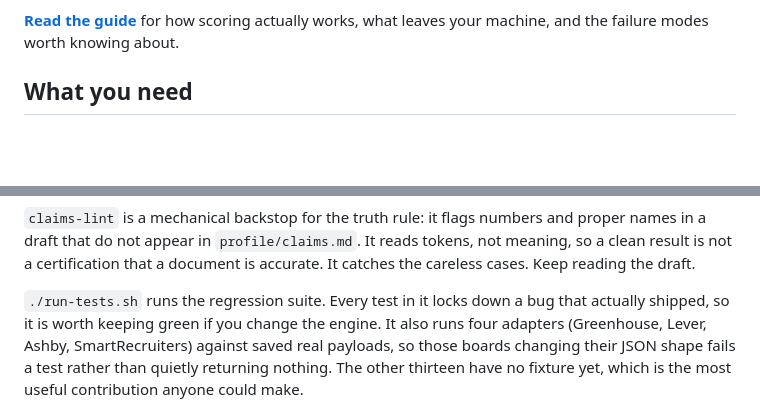
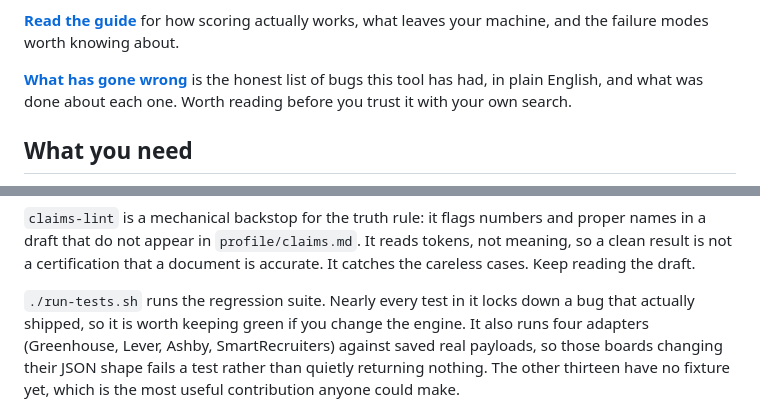
Before and after one commit to omoji-personal/careerkit, a Markdown page: README.md, 2 parts joined by grey strips. Drawn GitHub-style; blank space fills up the shorter version.

```diff
--- a/README.md
+++ b/README.md
@@ -15,6 +15,10 @@ tracker are gitignored and stay on your machine.
 
 **[Read the guide](guide/Careerkit-Guide.pdf)** for how scoring actually works,
 what leaves your machine, and the failure modes worth knowing about.
+
+**[What has gone wrong](WHAT-HAS-GONE-WRONG.md)** is the honest list of bugs
+this tool has had, in plain English, and what was done about each one. Worth
+reading before you trust it with your own search.
 
 ## What you need
 
@@ -187,8 +191,8 @@ proper names in a draft that do not appear in `profile/claims.md`. It reads
 tokens, not meaning, so a clean result is not a certification that a document is
 accurate. It catches the careless cases. Keep reading the draft.
 
-`./run-tests.sh` runs the regression suite. Every test in it locks down a bug
-that actually shipped, so it is worth keeping green if you change the engine.
+`./run-tests.sh` runs the regression suite. Nearly every test in it locks down a
+bug that actually shipped, so it is worth keeping green if you change the engine.
 It also runs four adapters (Greenhouse, Lever, Ashby, SmartRecruiters) against
 saved real payloads, so those boards changing their JSON shape fails a test
 rather than quietly returning nothing. The other thirteen have no fixture yet,
```
Also changed, not shown: WHAT-HAS-GONE-WRONG.md (added, +91 -0 lines).
